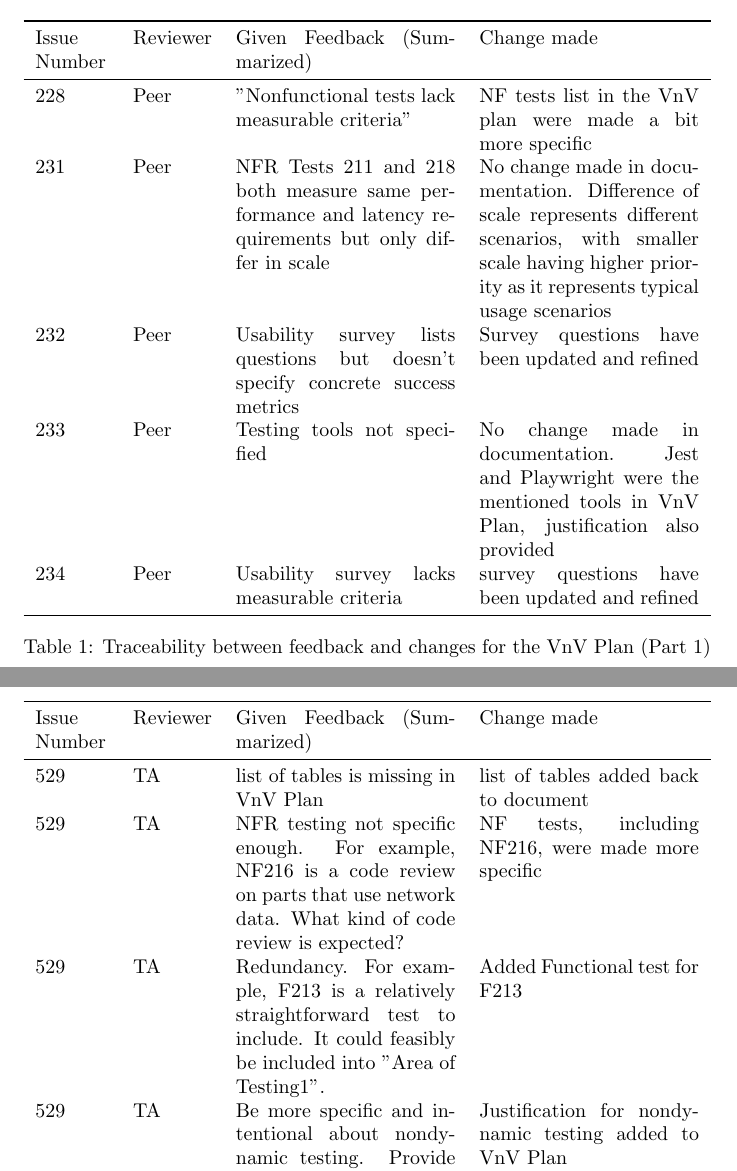
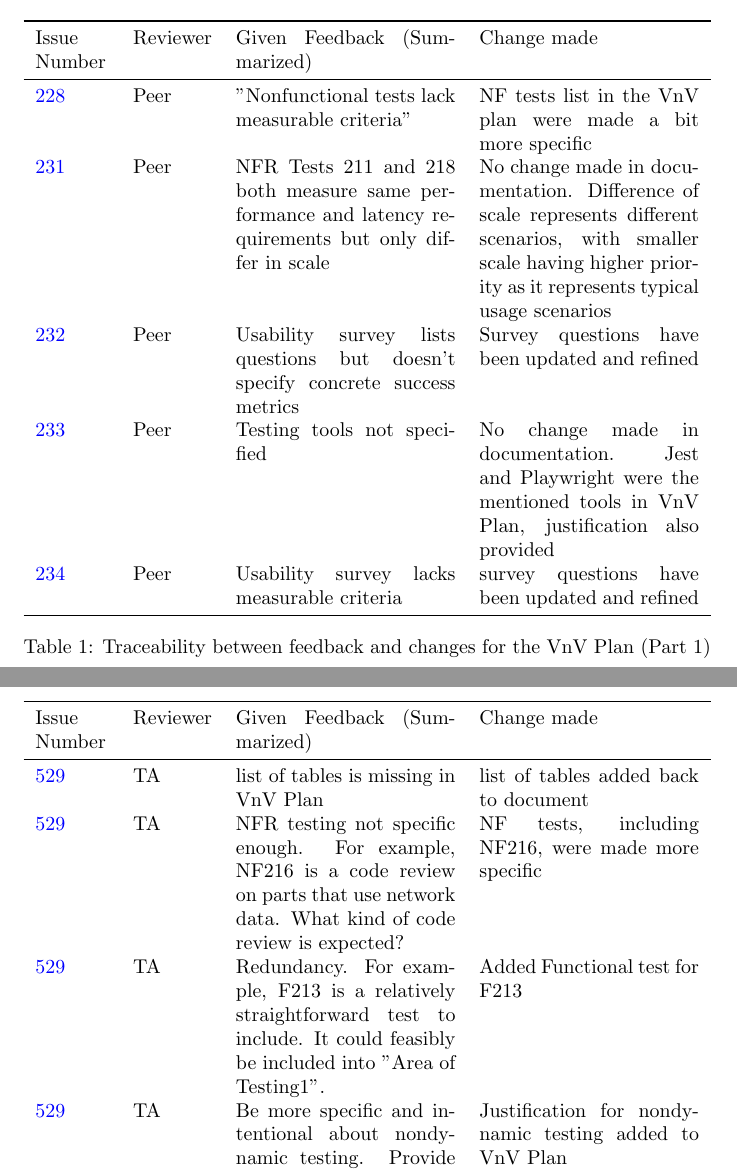
Before and after one commit to ritual-17/flow, a LaTeX document (docs/ReflectAndTrace/ReflectAndTrace.tex): two parts of pages 2 and 3 of 5, joined at a grey line, cut so that both start at the same text. Compiled offline with pdfLaTeX.

Commit message:
added link to issues

```diff
--- a/docs/ReflectAndTrace/ReflectAndTrace.tex
+++ b/docs/ReflectAndTrace/ReflectAndTrace.tex
@@ -74,17 +74,17 @@ low.}
 \toprule
 Issue Number & Reviewer & Given Feedback (Summarized) & Change made  \\
 \midrule
-228 & Peer & "Nonfunctional tests lack measurable criteria" & NF tests list in the
+\href{https://github.com/ritual-17/flow/issues/228}{228} & Peer & "Nonfunctional tests lack measurable criteria" & NF tests list in the
 VnV plan were made a bit more specific \\
-231 & Peer & NFR Tests 211 and 218 both measure same performance and latency
+\href{https://github.com/ritual-17/flow/issues/231}{231} & Peer & NFR Tests 211 and 218 both measure same performance and latency
 requirements but only differ in scale & No change made in documentation.
 Difference of scale represents different scenarios, with smaller scale
 having higher priority as it represents typical usage scenarios \\
-232 &Peer & Usability survey lists questions but doesn't specify concrete success metrics
+\href{https://github.com/ritual-17/flow/issues/232}{232} & Peer & Usability survey lists questions but doesn't specify concrete success metrics
 & Survey questions have been updated and refined \\
-233 &Peer & Testing tools not specified & No change made in documentation.
+\href{https://github.com/ritual-17/flow/issues/233}{233} & Peer & Testing tools not specified & No change made in documentation.
 Jest and Playwright were the mentioned tools in VnV Plan, justification also provided \\
-234 &Peer & Usability survey lacks measurable criteria & survey questions have been
+\href{https://github.com/ritual-17/flow/issues/234}{234} & Peer & Usability survey lacks measurable criteria & survey questions have been
 updated and refined \\
 \bottomrule
 \end{tabularx}
@@ -97,14 +97,14 @@ updated and refined \\
 \toprule
 Issue Number & Reviewer & Given Feedback (Summarized) & Change made  \\
 \midrule
-529 & TA & list of tables is missing in VnV Plan & list of tables added back to document \\
-529 & TA & NFR testing not specific enough. For example, NF216 is a code review
+\href{https://github.com/ritual-17/flow/issues/529}{529} & TA & list of tables is missing in VnV Plan & list of tables added back to document \\
+\href{https://github.com/ritual-17/flow/issues/529}{529} & TA & NFR testing not specific enough. For example, NF216 is a code review
  on parts that use network data. What kind of code review is expected? & NF tests,
  including NF216, were made more specific \\
-529 & TA & Redundancy. For example, F213 is a relatively straightforward test to include.
+\href{https://github.com/ritual-17/flow/issues/529}{529} & TA & Redundancy. For example, F213 is a relatively straightforward test to include.
 It could feasibly be included into "Area of Testing1". & Added Functional test for
 F213 \\
-529 & TA & Be more specific and intentional about nondynamic testing. Provide
+\href{https://github.com/ritual-17/flow/issues/529}{529} & TA & Be more specific and intentional about nondynamic testing. Provide
 justification for inclusion or a brief checklist or plan for nondynamic testing.
 & Justification for nondynamic testing added to VnV Plan \\
 \bottomrule
```
